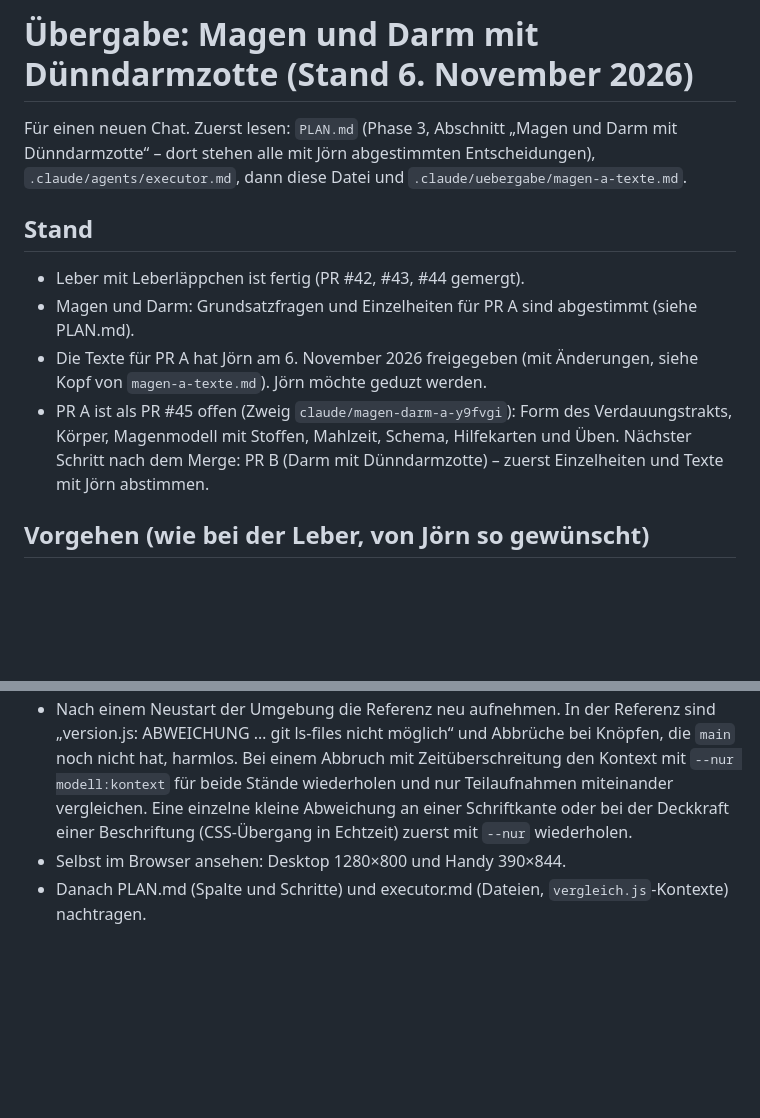
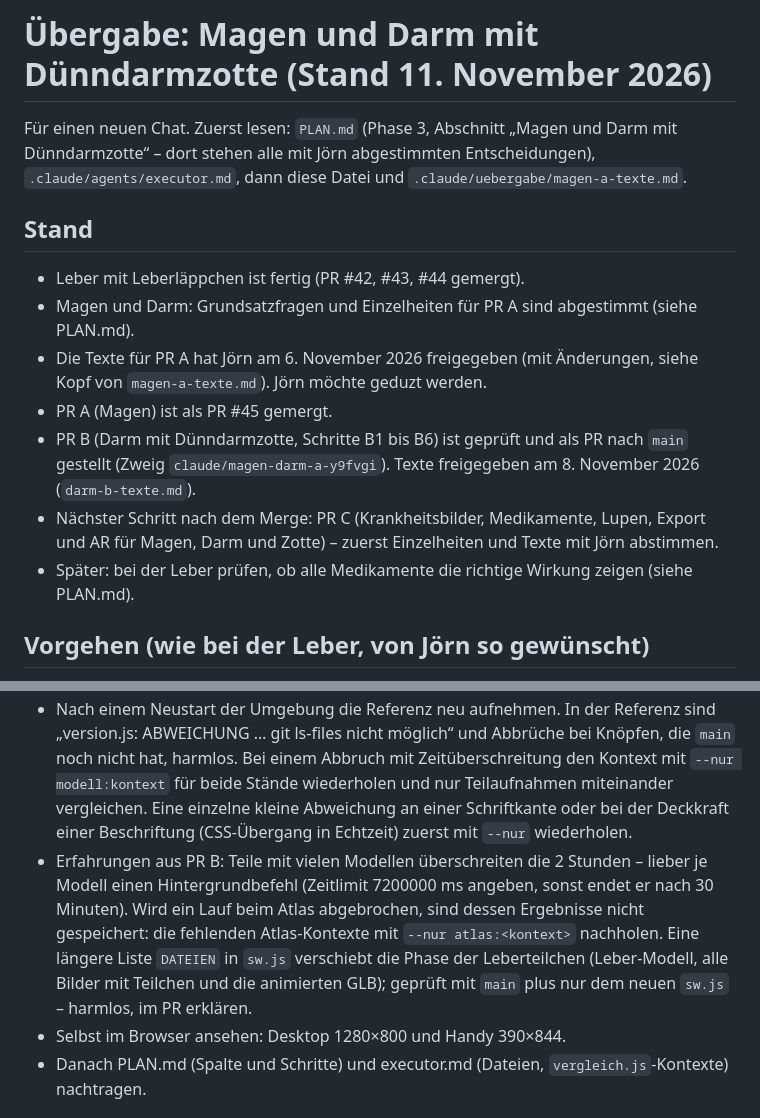
Before and after one commit to Loewensteinjoern/Anatomie-3d, a Markdown page: .claude/uebergabe/magen-darm.md, 2 parts joined by grey strips. GitHub-like rendering; blank space fills up the shorter version.

Commit message:
Übergabe: Stand nach PR B, Erfahrungen aus dem Vergleichslauf
Co-Authored-By: Claude Opus 5.5 <noreply@anthropic.com>
Claude-Session: https://claude.ai/code/session_012E1efpEaCQzC9PVjBk3J62

```diff
--- a/.claude/uebergabe/magen-darm.md
+++ b/.claude/uebergabe/magen-darm.md
@@ -1,4 +1,4 @@
-# Übergabe: Magen und Darm mit Dünndarmzotte (Stand 6. November 2026)
+# Übergabe: Magen und Darm mit Dünndarmzotte (Stand 11. November 2026)
 
 Für einen neuen Chat. Zuerst lesen: `PLAN.md` (Phase 3, Abschnitt „Magen und Darm mit Dünndarmzotte“ – dort stehen alle mit Jörn abgestimmten Entscheidungen), `.claude/agents/executor.md`, dann diese Datei und `.claude/uebergabe/magen-a-texte.md`.
 
@@ -7,7 +7,10 @@ Für einen neuen Chat. Zuerst lesen: `PLAN.md` (Phase 3, Abschnitt „Magen und
 - Leber mit Leberläppchen ist fertig (PR #42, #43, #44 gemergt).
 - Magen und Darm: Grundsatzfragen und Einzelheiten für PR A sind abgestimmt (siehe PLAN.md).
 - Die Texte für PR A hat Jörn am 6. November 2026 freigegeben (mit Änderungen, siehe Kopf von `magen-a-texte.md`). Jörn möchte geduzt werden.
-- PR A ist als PR #45 offen (Zweig `claude/magen-darm-a-y9fvgi`): Form des Verdauungstrakts, Körper, Magenmodell mit Stoffen, Mahlzeit, Schema, Hilfekarten und Üben. Nächster Schritt nach dem Merge: PR B (Darm mit Dünndarmzotte) – zuerst Einzelheiten und Texte mit Jörn abstimmen.
+- PR A (Magen) ist als PR #45 gemergt.
+- PR B (Darm mit Dünndarmzotte, Schritte B1 bis B6) ist geprüft und als PR nach `main` gestellt (Zweig `claude/magen-darm-a-y9fvgi`). Texte freigegeben am 8. November 2026 (`darm-b-texte.md`).
+- Nächster Schritt nach dem Merge: PR C (Krankheitsbilder, Medikamente, Lupen, Export und AR für Magen, Darm und Zotte) – zuerst Einzelheiten und Texte mit Jörn abstimmen.
+- Später: bei der Leber prüfen, ob alle Medikamente die richtige Wirkung zeigen (siehe PLAN.md).
 
 ## Vorgehen (wie bei der Leber, von Jörn so gewünscht)
 
@@ -28,6 +31,7 @@ Für einen neuen Chat. Zuerst lesen: `PLAN.md` (Phase 3, Abschnitt „Magen und
 - Vollständiger Vergleichslauf mit `tools/vergleich.js` gegen die Referenz von `main`: `git archive origin/main` in den Scratchpad entpacken und mit `--quelle <ordner>` aufnehmen. Jede Abweichung einem Bereich zuordnen; nur vereinbarte Bereiche dürfen abweichen. Herz, Niere, Nephron, Lunge, Alveole (und alles, was der PR nicht berührt, z. B. Leber und Läppchen in PR A nur, wenn der Körper sie nicht verändert) müssen bytegleich sein. `vergleich.js` um neue Bilder erweitern (am Ende eines Kontexts oder als neuer Kontext).
 - Ein vollständiger Lauf dauert über eine Stunde, Hintergrundbefehle werden nach 2 Stunden beendet: Referenz und neuen Stand je in zwei Teilen aufnehmen, z. B. `--nur` nacheinander für `koerper herz niere lunge` und für `alveole nephron leber laeppchen atlas` (Skript, das `--nur <modell>` je Modell in dasselbe Ziel aufruft). Nie zwei Läufe gleichzeitig, auch keinen Lauf neben einer Browserprüfung. Warten mit `pgrep -f "^node tools/(vergleich|nachweis)"` – nie ohne `^`, sonst findet die Warteschleife sich selbst.
 - Nach einem Neustart der Umgebung die Referenz neu aufnehmen. In der Referenz sind „version.js: ABWEICHUNG … git ls-files nicht möglich“ und Abbrüche bei Knöpfen, die `main` noch nicht hat, harmlos. Bei einem Abbruch mit Zeitüberschreitung den Kontext mit `--nur modell:kontext` für beide Stände wiederholen und nur Teilaufnahmen miteinander vergleichen. Eine einzelne kleine Abweichung an einer Schriftkante oder bei der Deckkraft einer Beschriftung (CSS-Übergang in Echtzeit) zuerst mit `--nur` wiederholen.
+- Erfahrungen aus PR B: Teile mit vielen Modellen überschreiten die 2 Stunden – lieber je Modell einen Hintergrundbefehl (Zeitlimit 7200000 ms angeben, sonst endet er nach 30 Minuten). Wird ein Lauf beim Atlas abgebrochen, sind dessen Ergebnisse nicht gespeichert: die fehlenden Atlas-Kontexte mit `--nur atlas:<kontext>` nachholen. Eine längere Liste `DATEIEN` in `sw.js` verschiebt die Phase der Leberteilchen (Leber-Modell, alle Bilder mit Teilchen und die animierten GLB); geprüft mit `main` plus nur dem neuen `sw.js` – harmlos, im PR erklären.
 - Selbst im Browser ansehen: Desktop 1280×800 und Handy 390×844.
 - Danach PLAN.md (Spalte und Schritte) und executor.md (Dateien, `vergleich.js`-Kontexte) nachtragen.
 
```
